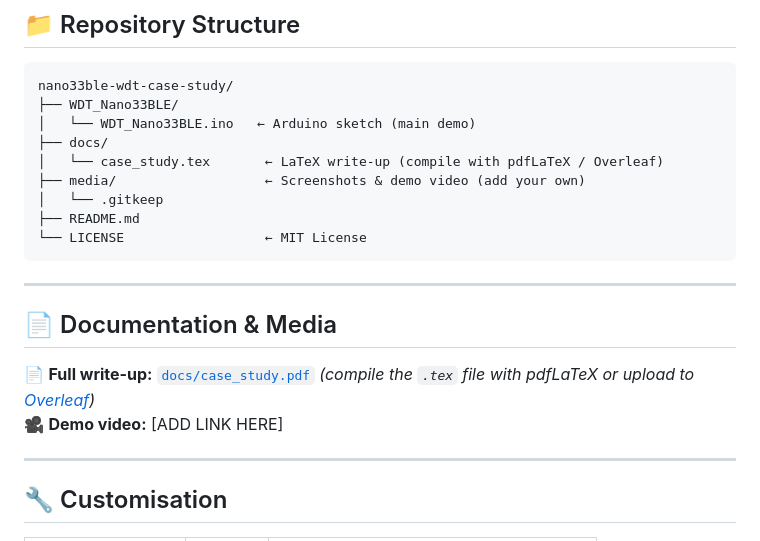
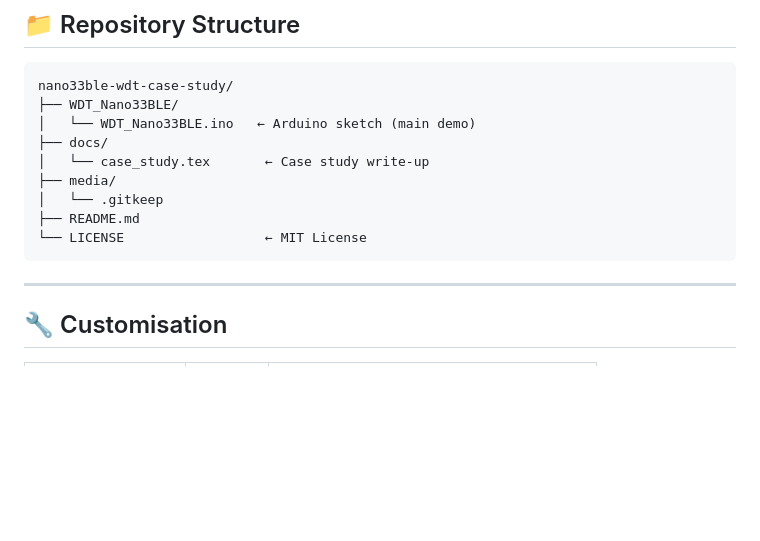
Before and after one commit to ak4204/nano33ble-wdt-case-study, a Markdown page: README.md, the part around the change. GitHub-like rendering; blank space fills up the shorter version.

Commit message:
Clean up README: remove LaTeX and video references

````diff
--- a/README.md
+++ b/README.md
@@ -147,19 +147,12 @@ nano33ble-wdt-case-study/
 ├── WDT_Nano33BLE/
 │   └── WDT_Nano33BLE.ino   ← Arduino sketch (main demo)
 ├── docs/
-│   └── case_study.tex       ← LaTeX write-up (compile with pdfLaTeX / Overleaf)
-├── media/                   ← Screenshots & demo video (add your own)
+│   └── case_study.tex       ← Case study write-up
+├── media/
 │   └── .gitkeep
 ├── README.md
 └── LICENSE                  ← MIT License
 ```
-
----
-
-## 📄 Documentation & Media
-
-📄 **Full write-up:** [`docs/case_study.pdf`](docs/case_study.tex) *(compile the `.tex` file with pdfLaTeX or upload to [Overleaf](https://overleaf.com))*
-🎥 **Demo video:** [ADD LINK HERE]
 
 ---
 
````
